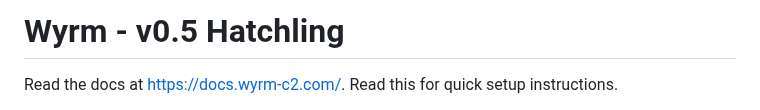
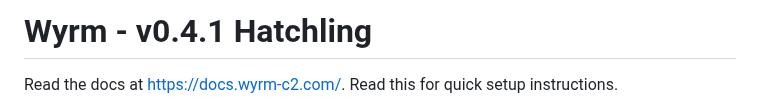
Before and after one commit to 0xflux/Wyrm, a Markdown page: Readme.md, the part around the change. GitHub-like rendering.

```diff
--- a/Readme.md
+++ b/Readme.md
@@ -1,4 +1,4 @@
-# Wyrm - v0.5 Hatchling
+# Wyrm - v0.4.1 Hatchling
 
 Read the docs at https://docs.wyrm-c2.com/. Read this for quick setup instructions.
 
```
